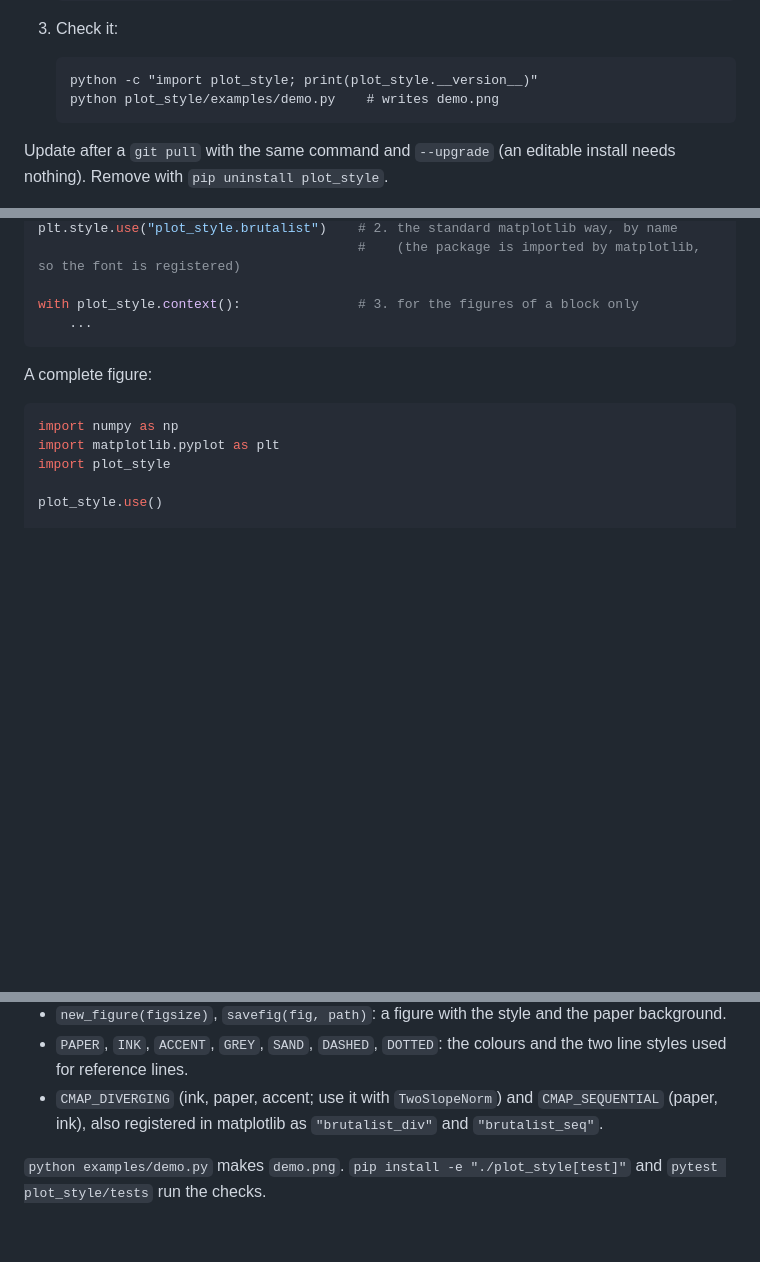
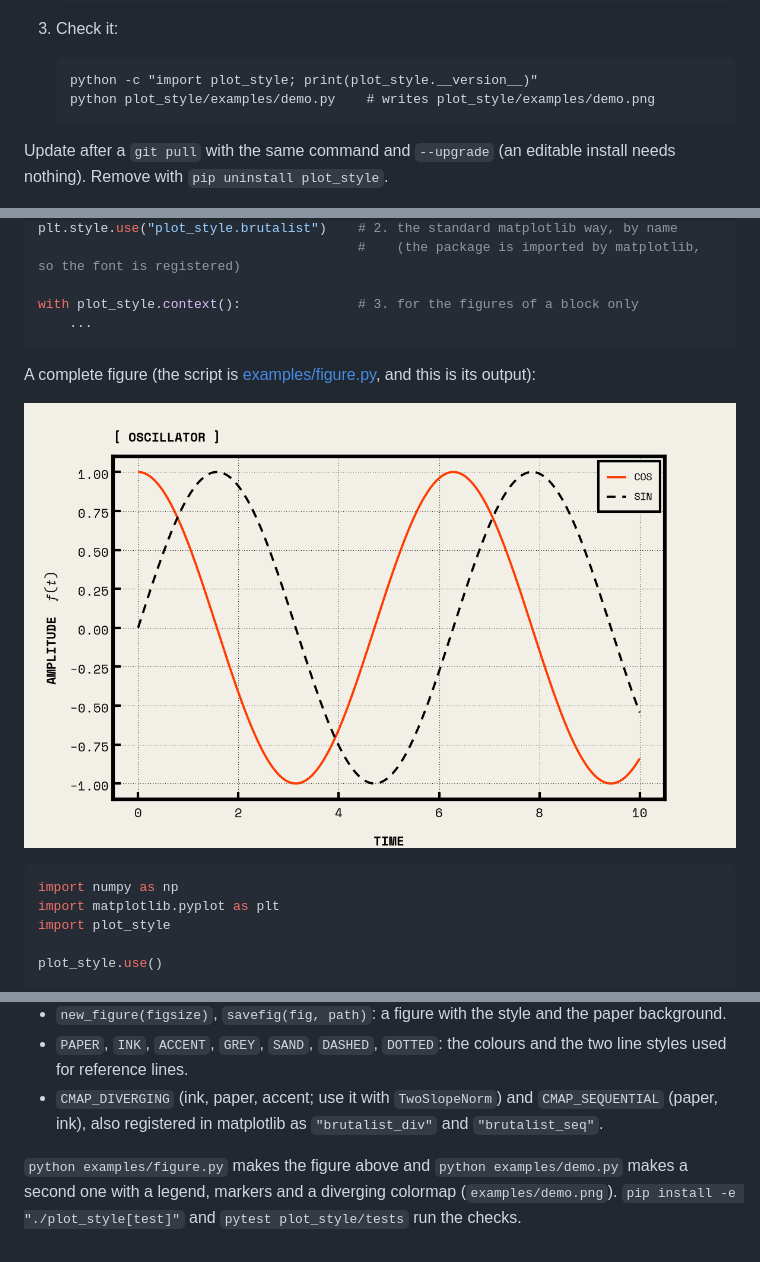
Before and after one commit to pretidav/plot_style, a Markdown page: README.md, 3 parts joined by grey strips. Rendered like a GitHub page; pictures changed too: examples/figure.png (added); blank space fills up the shorter version.

Commit message:
figures added

````diff
--- a/README.md
+++ b/README.md
@@ -30,7 +30,7 @@ The package is not published: it is installed from the folder of the repository,
 
    ```
    python -c "import plot_style; print(plot_style.__version__)"
-   python plot_style/examples/demo.py    # writes demo.png
+   python plot_style/examples/demo.py    # writes plot_style/examples/demo.png
    ```
 
 Update after a `git pull` with the same command and `--upgrade` (an editable install needs nothing). Remove with `pip uninstall plot_style`.
@@ -54,7 +54,9 @@ with plot_style.context():               # 3. for the figures of a block only
     ...
 ```
 
-A complete figure:
+A complete figure (the script is [examples/figure.py](examples/figure.py), and this is its output):
+
+![figure](examples/figure.png)
 
 ```python
 import numpy as np
@@ -89,4 +91,4 @@ The labels of the blog figures are in capitals, written by hand in the strings (
 - `PAPER`, `INK`, `ACCENT`, `GREY`, `SAND`, `DASHED`, `DOTTED`: the colours and the two line styles used for reference lines.
 - `CMAP_DIVERGING` (ink, paper, accent; use it with `TwoSlopeNorm`) and `CMAP_SEQUENTIAL` (paper, ink), also registered in matplotlib as `"brutalist_div"` and `"brutalist_seq"`.
 
-`python examples/demo.py` makes `demo.png`. `pip install -e "./plot_style[test]"` and `pytest plot_style/tests` run the checks.
+`python examples/figure.py` makes the figure above and `python examples/demo.py` makes a second one with a legend, markers and a diverging colormap (`examples/demo.png`). `pip install -e "./plot_style[test]"` and `pytest plot_style/tests` run the checks.
````
Also changed, not shown: examples/demo.png (added), 3 other files.
